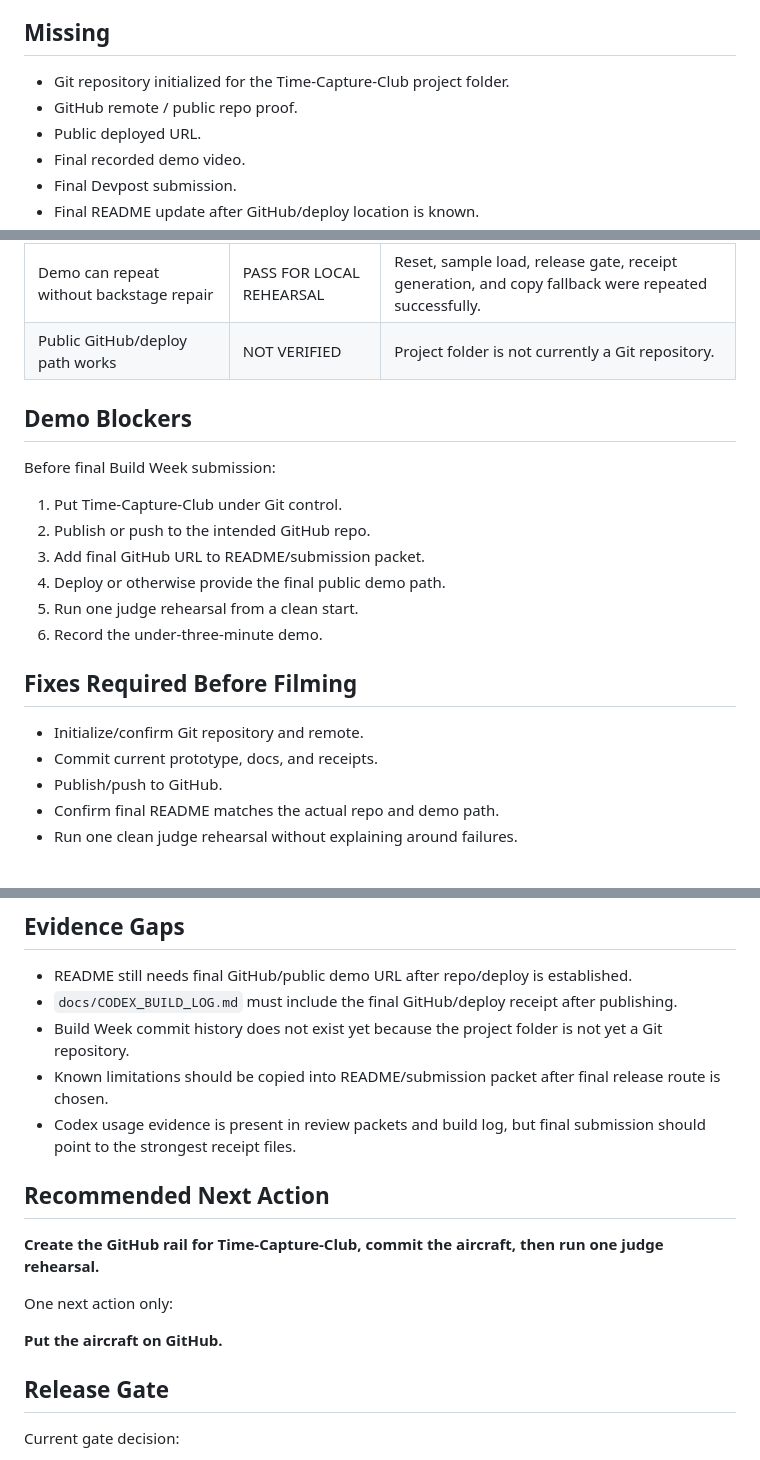
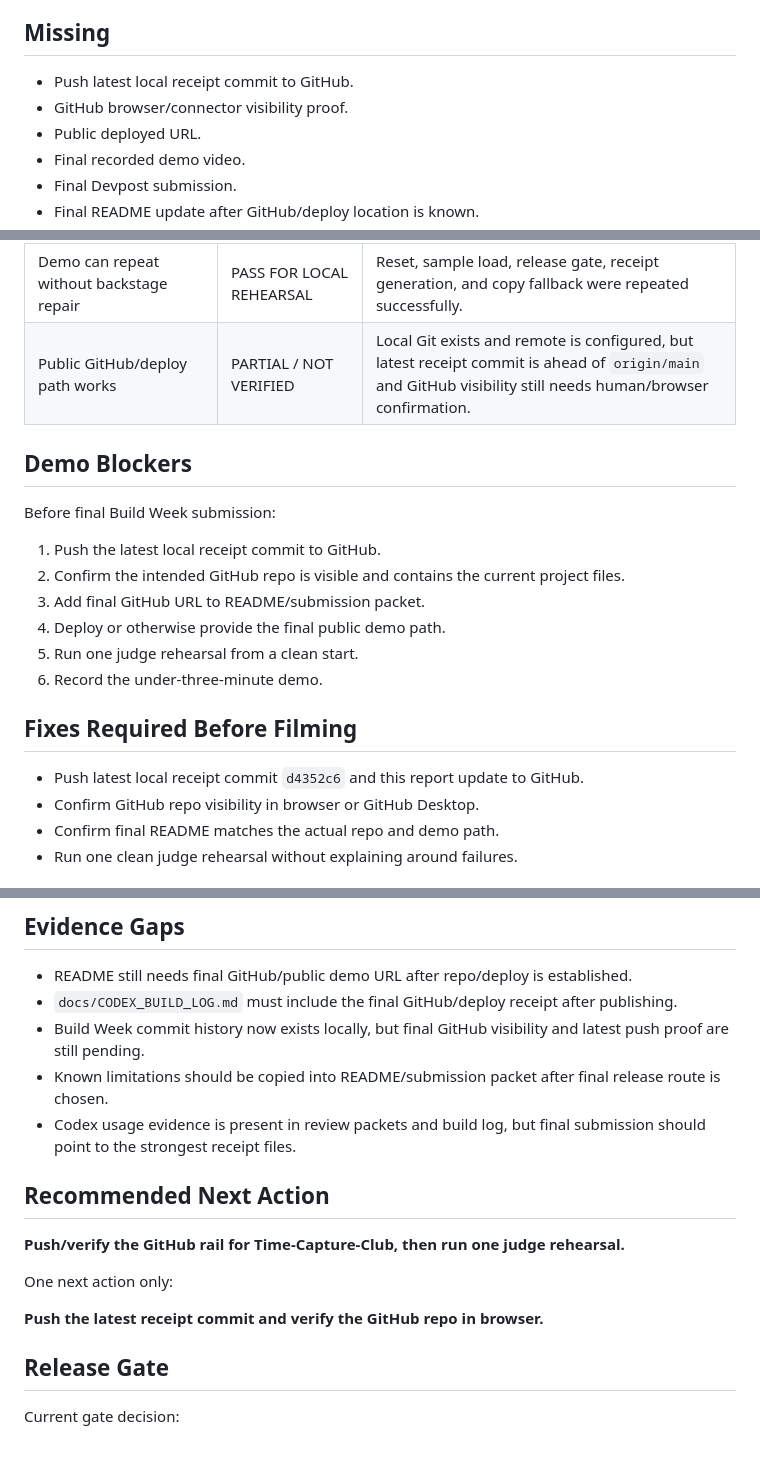
Before and after one commit to finious/Time-Capture-Club, a Markdown page: docs/TIME_CAPTURE_CLUB_AIRCRAFT_INSPECTION_REPORT_2026-07-18.md, 3 parts joined by grey strips. GitHub-like rendering.

Commit message:
Update aircraft report after local git setup

```diff
--- a/docs/TIME_CAPTURE_CLUB_AIRCRAFT_INSPECTION_REPORT_2026-07-18.md
+++ b/docs/TIME_CAPTURE_CLUB_AIRCRAFT_INSPECTION_REPORT_2026-07-18.md
@@ -35,8 +35,8 @@ Not yet approved for final submission because GitHub/public release evidence and
 
 ## Missing
 
-- Git repository initialized for the Time-Capture-Club project folder.
-- GitHub remote / public repo proof.
+- Push latest local receipt commit to GitHub.
+- GitHub browser/connector visibility proof.
 - Public deployed URL.
 - Final recorded demo video.
 - Final Devpost submission.
@@ -78,14 +78,14 @@ Current known behavior after patch:
 | Export or copy works | PASS WITH KNOWN LIMITATION | Clipboard was blocked in the in-app browser, but fallback selected all 2729 receipt characters and exposed a prepared download link. |
 | Release decision appears accurately in receipt | PASS | Receipt included release decision set to `RELEASE APPROVED WITH KNOWN RISKS`. |
 | Demo can repeat without backstage repair | PASS FOR LOCAL REHEARSAL | Reset, sample load, release gate, receipt generation, and copy fallback were repeated successfully. |
-| Public GitHub/deploy path works | NOT VERIFIED | Project folder is not currently a Git repository. |
+| Public GitHub/deploy path works | PARTIAL / NOT VERIFIED | Local Git exists and remote is configured, but latest receipt commit is ahead of `origin/main` and GitHub visibility still needs human/browser confirmation. |
 
 ## Demo Blockers
 
 Before final Build Week submission:
 
-1. Put Time-Capture-Club under Git control.
-2. Publish or push to the intended GitHub repo.
+1. Push the latest local receipt commit to GitHub.
+2. Confirm the intended GitHub repo is visible and contains the current project files.
 3. Add final GitHub URL to README/submission packet.
 4. Deploy or otherwise provide the final public demo path.
 5. Run one judge rehearsal from a clean start.
@@ -93,9 +93,8 @@ Before final Build Week submission:
 
 ## Fixes Required Before Filming
 
-- Initialize/confirm Git repository and remote.
-- Commit current prototype, docs, and receipts.
-- Publish/push to GitHub.
+- Push latest local receipt commit `d4352c6` and this report update to GitHub.
+- Confirm GitHub repo visibility in browser or GitHub Desktop.
 - Confirm final README matches the actual repo and demo path.
 - Run one clean judge rehearsal without explaining around failures.
 
@@ -109,17 +108,17 @@ Before final Build Week submission:
 
 - README still needs final GitHub/public demo URL after repo/deploy is established.
 - `docs/CODEX_BUILD_LOG.md` must include the final GitHub/deploy receipt after publishing.
-- Build Week commit history does not exist yet because the project folder is not yet a Git repository.
+- Build Week commit history now exists locally, but final GitHub visibility and latest push proof are still pending.
 - Known limitations should be copied into README/submission packet after final release route is chosen.
 - Codex usage evidence is present in review packets and build log, but final submission should point to the strongest receipt files.
 
 ## Recommended Next Action
 
-**Create the GitHub rail for Time-Capture-Club, commit the aircraft, then run one judge rehearsal.**
+**Push/verify the GitHub rail for Time-Capture-Club, then run one judge rehearsal.**
 
 One next action only:
 
-**Put the aircraft on GitHub.**
+**Push the latest receipt commit and verify the GitHub repo in browser.**
 
 ## Release Gate
 
```
Also changed, not shown: other parts of docs/TIME_CAPTURE_CLUB_AIRCRAFT_INSPECTION_REPORT_2026-07-18.md (+1 -1 lines).
